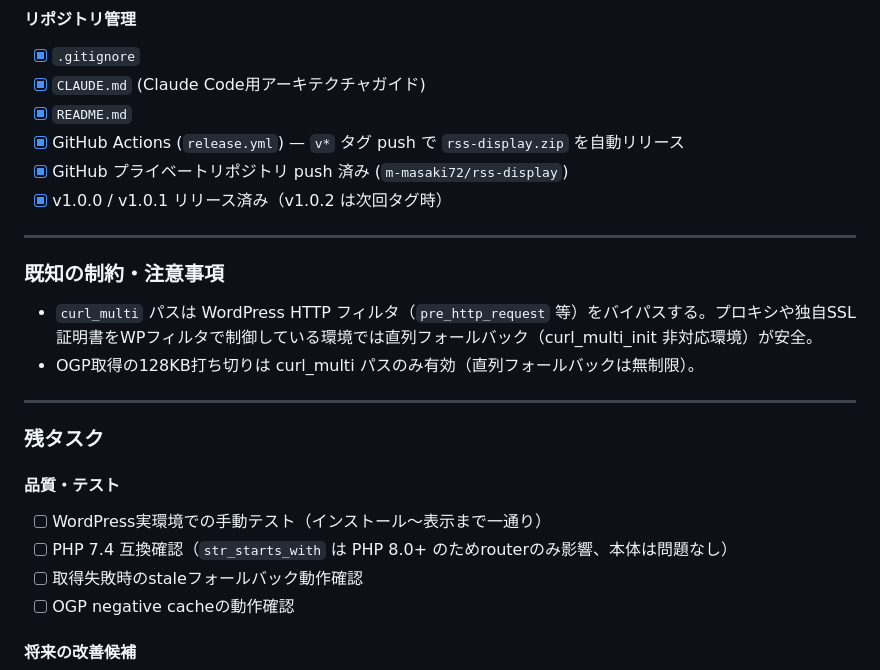
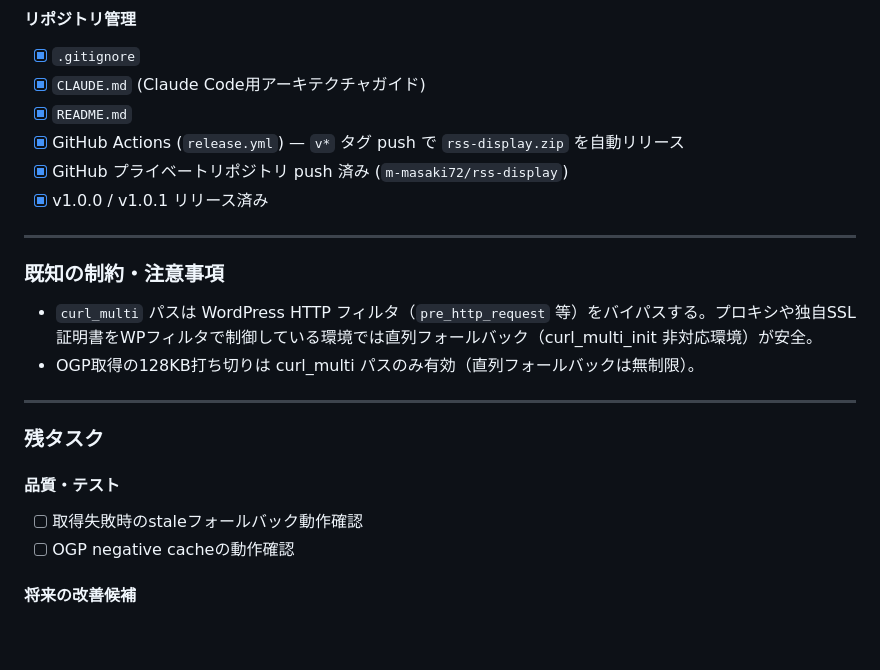
Before and after one commit to m-masaki72/rssemble-cards-for-rss-feeds, a Markdown page: PROGRESS.md, the part around the change. GitHub-like rendering; blank space fills up the shorter version.

Commit message:
docs: clean up PROGRESS.md completed items
Co-Authored-By: Claude Sonnet 4.6 <noreply@anthropic.com>

```diff
--- a/PROGRESS.md
+++ b/PROGRESS.md
@@ -30,7 +30,7 @@
 - [x] `README.md`
 - [x] GitHub Actions (`release.yml`) — `v*` タグ push で `rss-display.zip` を自動リリース
 - [x] GitHub プライベートリポジトリ push 済み (`m-masaki72/rss-display`)
-- [x] v1.0.0 / v1.0.1 リリース済み（v1.0.2 は次回タグ時）
+- [x] v1.0.0 / v1.0.1 リリース済み
 
 ---
 
@@ -44,8 +44,6 @@
 ### 残タスク
 
 #### 品質・テスト
-- [ ] WordPress実環境での手動テスト（インストール〜表示まで一通り）
-- [ ] PHP 7.4 互換確認（`str_starts_with` は PHP 8.0+ のためrouterのみ影響、本体は問題なし）
 - [ ] 取得失敗時のstaleフォールバック動作確認
 - [ ] OGP negative cacheの動作確認
 
```
